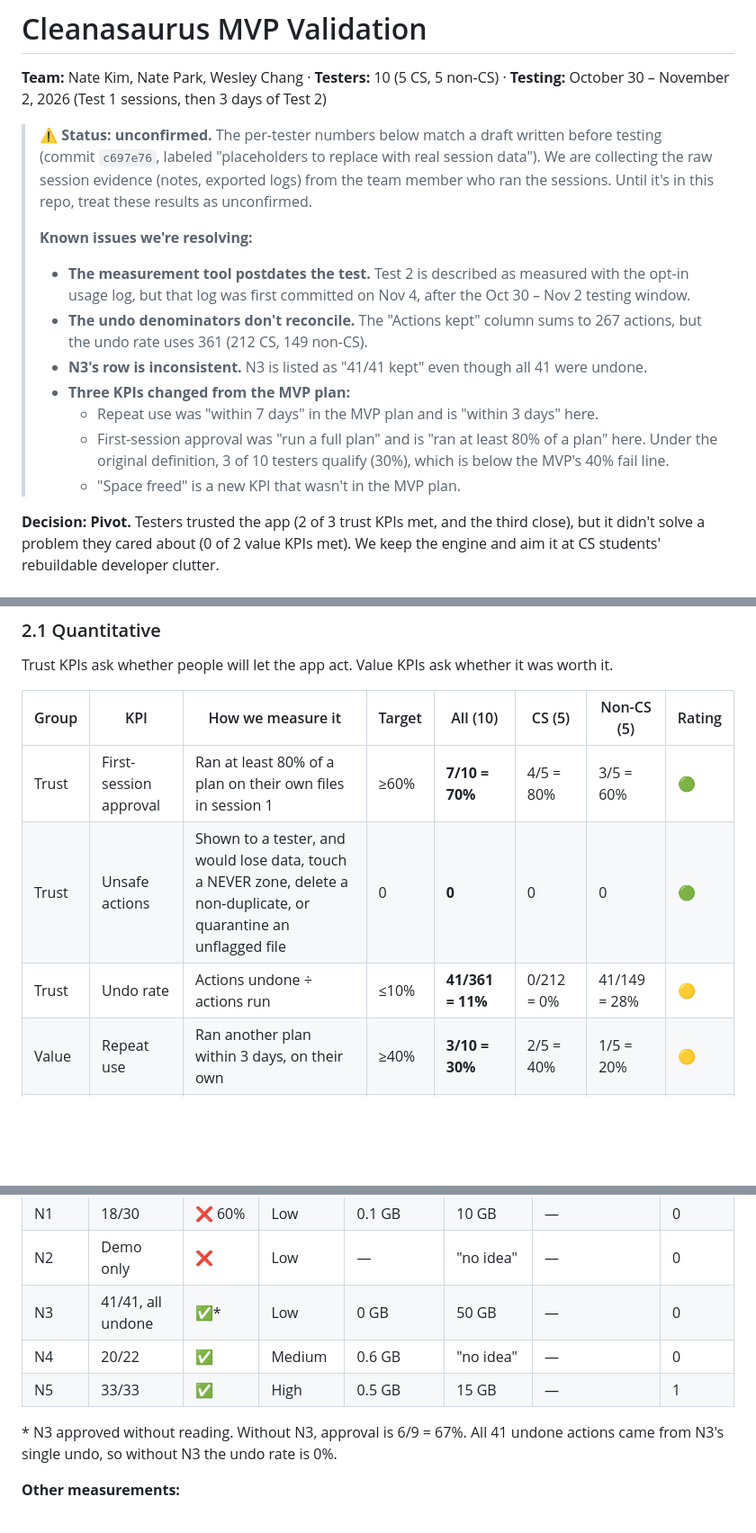
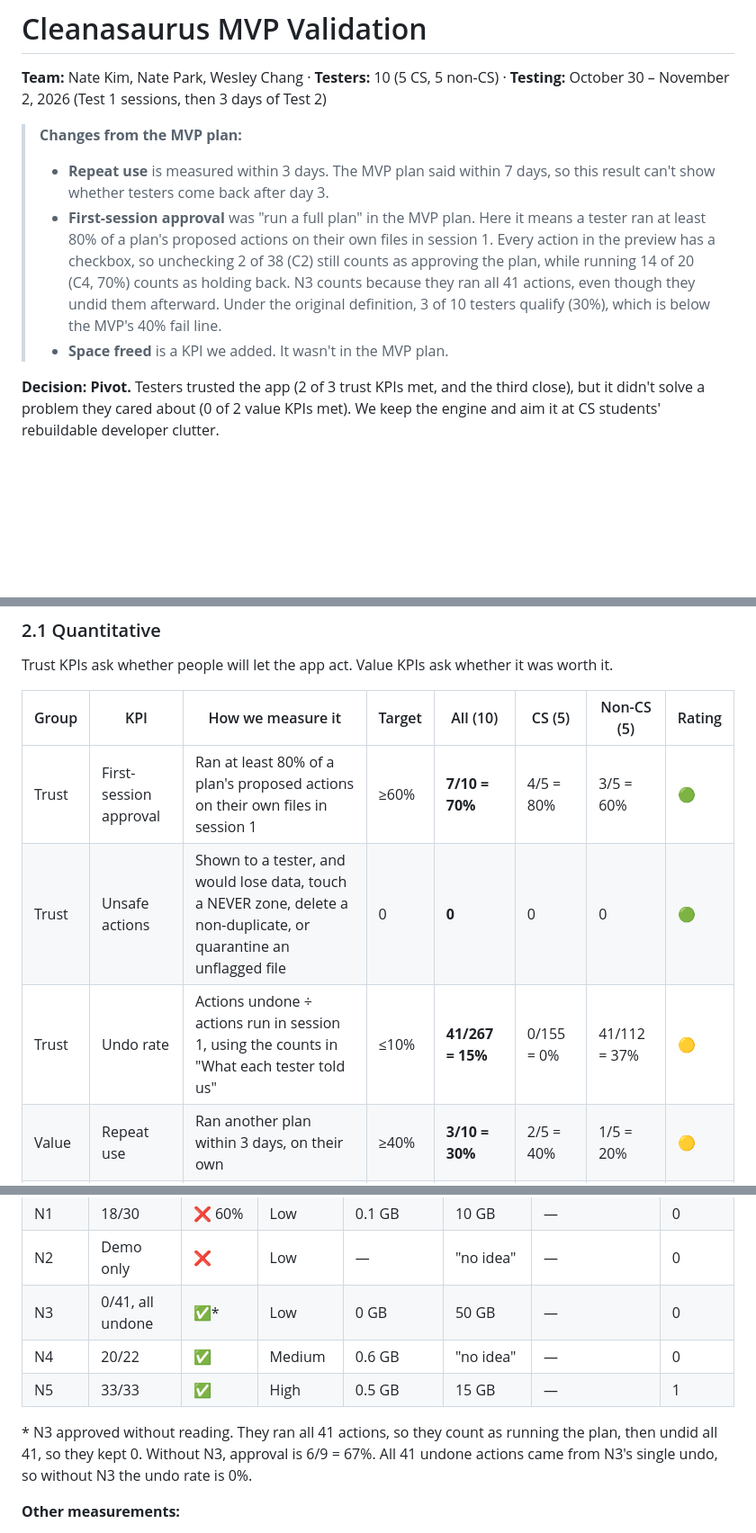
Before and after one commit to natekim416/cs4501_startup, a Markdown page: validation/MVP_VALIDATION.md, 3 parts joined by grey strips. Shown at 90% size. Drawn GitHub-style; blank space fills up the shorter version.

Commit message:
update mvp_validation.md for clarified mvp revised plan

```diff
--- a/validation/MVP_VALIDATION.md
+++ b/validation/MVP_VALIDATION.md
@@ -2,16 +2,10 @@
 
 **Team:** Nate Kim, Nate Park, Wesley Chang · **Testers:** 10 (5 CS, 5 non-CS) · **Testing:** October 30 – November 2, 2026 (Test 1 sessions, then 3 days of Test 2)
 
-> ⚠️ **Status: unconfirmed.** The per-tester numbers below match a draft written before testing (commit `c697e76`, labeled "placeholders to replace with real session data"). We are collecting the raw session evidence (notes, exported logs) from the team member who ran the sessions. Until it's in this repo, treat these results as unconfirmed.
->
-> **Known issues we're resolving:**
-> - **The measurement tool postdates the test.** Test 2 is described as measured with the opt-in usage log, but that log was first committed on Nov 4, after the Oct 30 – Nov 2 testing window.
-> - **The undo denominators don't reconcile.** The "Actions kept" column sums to 267 actions, but the undo rate uses 361 (212 CS, 149 non-CS).
-> - **N3's row is inconsistent.** N3 is listed as "41/41 kept" even though all 41 were undone.
-> - **Three KPIs changed from the MVP plan:**
->   - Repeat use was "within 7 days" in the MVP plan and is "within 3 days" here.
->   - First-session approval was "run a full plan" and is "ran at least 80% of a plan" here. Under the original definition, 3 of 10 testers qualify (30%), which is below the MVP's 40% fail line.
->   - "Space freed" is a new KPI that wasn't in the MVP plan.
+> **Changes from the MVP plan:**
+> - **Repeat use** is measured within 3 days. The MVP plan said within 7 days, so this result can't show whether testers come back after day 3.
+> - **First-session approval** was "run a full plan" in the MVP plan. Here it means a tester ran at least 80% of a plan's proposed actions on their own files in session 1. Every action in the preview has a checkbox, so unchecking 2 of 38 (C2) still counts as approving the plan, while running 14 of 20 (C4, 70%) counts as holding back. N3 counts because they ran all 41 actions, even though they undid them afterward. Under the original definition, 3 of 10 testers qualify (30%), which is below the MVP's 40% fail line.
+> - **Space freed** is a KPI we added. It wasn't in the MVP plan.
 
 
 **Decision: Pivot.** Testers trusted the app (2 of 3 trust KPIs met, and the third close), but it didn't solve a problem they cared about (0 of 2 value KPIs met). We keep the engine and aim it at CS students' rebuildable developer clutter.
@@ -57,9 +51,9 @@ Trust KPIs ask whether people will let the app act. Value KPIs ask whether it wa
 
 | Group | KPI | How we measure it | Target | All (10) | CS (5) | Non-CS (5) | Rating |
 |---|---|---|---|---|---|---|---|
-| Trust | First-session approval | Ran at least 80% of a plan on their own files in session 1 | ≥60% | **7/10 = 70%** | 4/5 = 80% | 3/5 = 60% | 🟢 |
+| Trust | First-session approval | Ran at least 80% of a plan's proposed actions on their own files in session 1 | ≥60% | **7/10 = 70%** | 4/5 = 80% | 3/5 = 60% | 🟢 |
 | Trust | Unsafe actions | Shown to a tester, and would lose data, touch a NEVER zone, delete a non-duplicate, or quarantine an unflagged file | 0 | **0** | 0 | 0 | 🟢 |
-| Trust | Undo rate | Actions undone ÷ actions run | ≤10% | **41/361 = 11%** | 0/212 = 0% | 41/149 = 28% | 🟡 |
+| Trust | Undo rate | Actions undone ÷ actions run in session 1, using the counts in "What each tester told us" | ≤10% | **41/267 = 15%** | 0/155 = 0% | 41/112 = 37% | 🟡 |
 | Value | Repeat use | Ran another plan within 3 days, on their own | ≥40% | **3/10 = 30%** | 2/5 = 40% | 1/5 = 20% | 🟡 |
 | Value | Space freed | Median space reported freed ÷ median space wanted back | ≥50% | **0.6 ÷ 27.5 GB ≈ 2%** | 1.4 ÷ 30 GB ≈ 5% | 0.3 ÷ 15 GB = 2% | 🔴 |
 
@@ -83,11 +77,11 @@ Trust KPIs ask whether people will let the app act. Value KPIs ask whether it wa
 | C5 | 26/27 | ✅ | High | 2.1 GB | 25 GB | 27 GB | 1 |
 | N1 | 18/30 | ❌ 60% | Low | 0.1 GB | 10 GB | — | 0 |
 | N2 | Demo only | ❌ | Low | — | "no idea" | — | 0 |
-| N3 | 41/41, all undone | ✅\* | Low | 0 GB | 50 GB | — | 0 |
+| N3 | 0/41, all undone | ✅\* | Low | 0 GB | 50 GB | — | 0 |
 | N4 | 20/22 | ✅ | Medium | 0.6 GB | "no idea" | — | 0 |
 | N5 | 33/33 | ✅ | High | 0.5 GB | 15 GB | — | 1 |
 
-\* N3 approved without reading. Without N3, approval is 6/9 = 67%. All 41 undone actions came from N3's single undo, so without N3 the undo rate is 0%.
+\* N3 approved without reading. They ran all 41 actions, so they count as running the plan, then undid all 41, so they kept 0. Without N3, approval is 6/9 = 67%. All 41 undone actions came from N3's single undo, so without N3 the undo rate is 0%.
 
 **Other measurements:**
 - **Validator:** of 37 plan requests, 36 passed within 3 tries (24 on the first), and 1 fell back to the safe part. It caught 20 errors along the way.
```
Also changed, not shown: other parts of validation/MVP_VALIDATION.md (+1 -1 lines).
